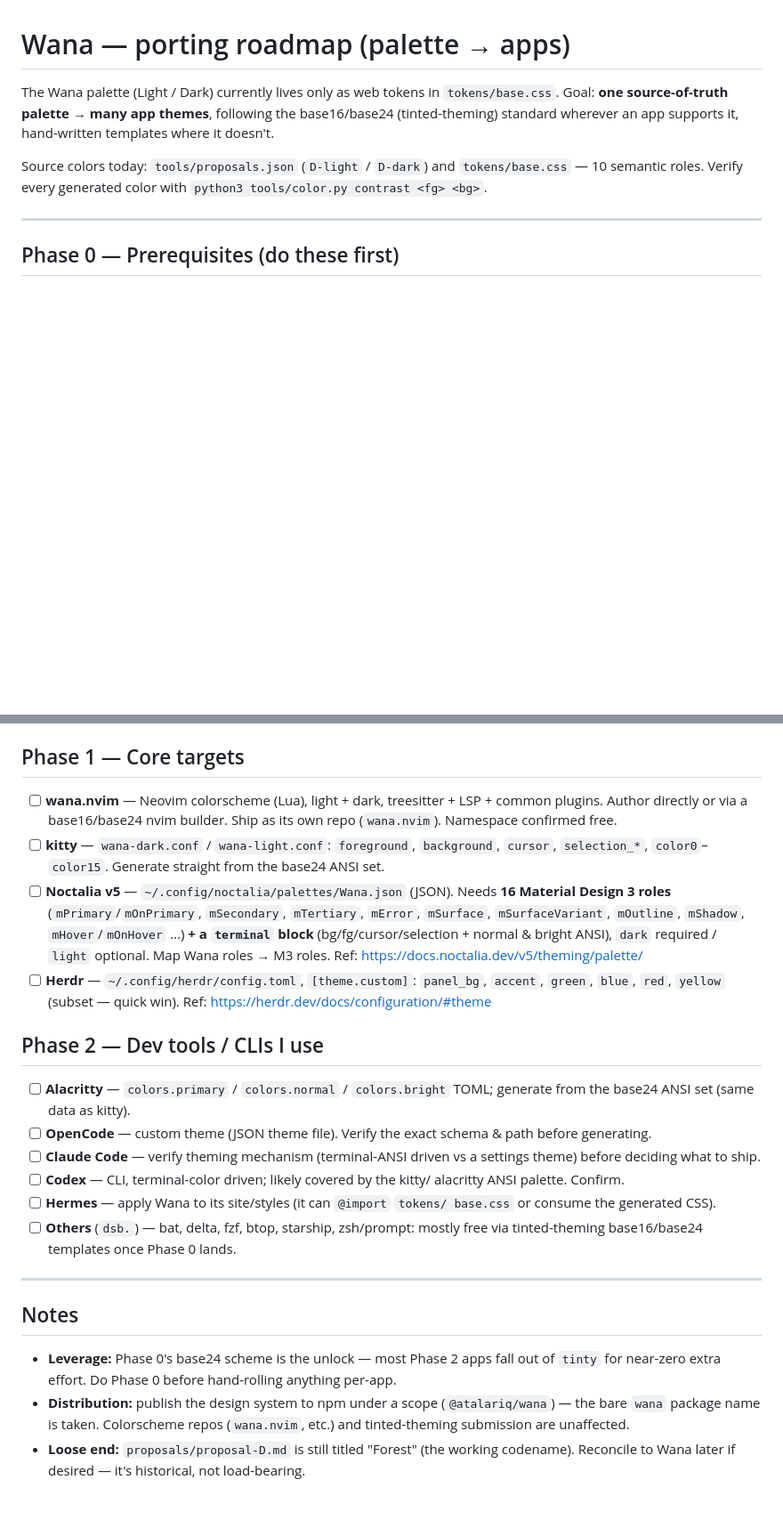
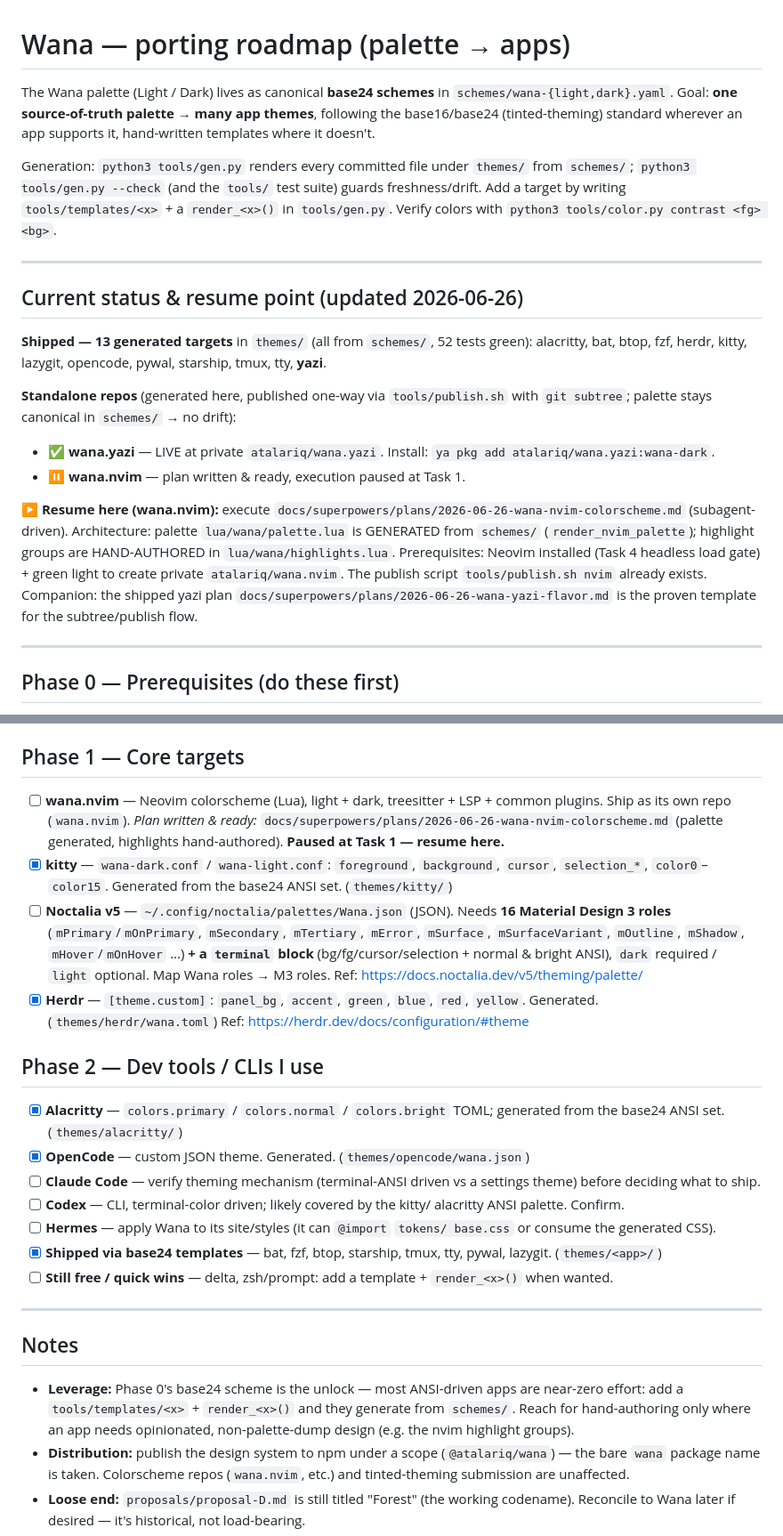
Before and after one commit to atalariq/wana, a Markdown page: TODO.md, 2 parts joined by grey strips. Shown at 89% size. Rendered like a GitHub page; blank space fills up the shorter version.

Commit message:
docs(todo): handoff — mark shipped targets, set wana.nvim resume point

```diff
--- a/TODO.md
+++ b/TODO.md
@@ -1,13 +1,40 @@
 # Wana — porting roadmap (palette → apps)
 
-The Wana palette (Light / Dark) currently lives only as web tokens in
-`tokens/base.css`. Goal: **one source-of-truth palette → many app themes**,
-following the base16/base24 (tinted-theming) standard wherever an app supports
-it, hand-written templates where it doesn't.
+The Wana palette (Light / Dark) lives as canonical **base24 schemes** in
+`schemes/wana-{light,dark}.yaml`. Goal: **one source-of-truth palette → many app
+themes**, following the base16/base24 (tinted-theming) standard wherever an app
+supports it, hand-written templates where it doesn't.
 
-Source colors today: `tools/proposals.json` (`D-light` / `D-dark`) and
-`tokens/base.css` — 10 semantic roles. Verify every generated color with
+Generation: `python3 tools/gen.py` renders every committed file under `themes/`
+from `schemes/`; `python3 tools/gen.py --check` (and the `tools/` test suite)
+guards freshness/drift. Add a target by writing `tools/templates/<x>` + a
+`render_<x>()` in `tools/gen.py`. Verify colors with
 `python3 tools/color.py contrast <fg> <bg>`.
+
+---
+
+## Current status & resume point (updated 2026-06-26)
+
+**Shipped — 13 generated targets** in `themes/` (all from `schemes/`, 52 tests green):
+alacritty, bat, btop, fzf, herdr, kitty, lazygit, opencode, pywal, starship,
+tmux, tty, **yazi**.
+
+**Standalone repos** (generated here, published one-way via `tools/publish.sh`
+with `git subtree`; palette stays canonical in `schemes/` → no drift):
+
+- ✅ **wana.yazi** — LIVE at private `atalariq/wana.yazi`. Install:
+  `ya pkg add atalariq/wana.yazi:wana-dark`.
+- ⏸️ **wana.nvim** — plan written & ready, execution paused at Task 1.
+
+**▶️ Resume here (wana.nvim):** execute
+`docs/superpowers/plans/2026-06-26-wana-nvim-colorscheme.md` (subagent-driven).
+Architecture: palette `lua/wana/palette.lua` is GENERATED from `schemes/`
+(`render_nvim_palette`); highlight groups are HAND-AUTHORED in
+`lua/wana/highlights.lua`. Prerequisites: Neovim installed (Task 4 headless load
+gate) + green light to create private `atalariq/wana.nvim`. The publish script
+`tools/publish.sh nvim` already exists. Companion: the shipped yazi plan
+`docs/superpowers/plans/2026-06-26-wana-yazi-flavor.md` is the proven template
+for the subtree/publish flow.
 
 ---
 
@@ -30,43 +57,46 @@ Source colors today: `tools/proposals.json` (`D-light` / `D-dark`) and
 ## Phase 1 — Core targets
 
 - [ ] **wana.nvim** — Neovim colorscheme (Lua), light + dark, treesitter + LSP +
-      common plugins. Author directly or via a base16/base24 nvim builder. Ship as
-      its own repo (`wana.nvim`). Namespace confirmed free.
-- [ ] **kitty** — `wana-dark.conf` / `wana-light.conf`: `foreground`,
-      `background`, `cursor`, `selection_*`, `color0`–`color15`. Generate straight
-      from the base24 ANSI set.
+      common plugins. Ship as its own repo (`wana.nvim`). _Plan written & ready:_
+      `docs/superpowers/plans/2026-06-26-wana-nvim-colorscheme.md` (palette
+      generated, highlights hand-authored). **Paused at Task 1 — resume here.**
+- [x] **kitty** — `wana-dark.conf` / `wana-light.conf`: `foreground`,
+      `background`, `cursor`, `selection_*`, `color0`–`color15`. Generated from
+      the base24 ANSI set. (`themes/kitty/`)
 - [ ] **Noctalia v5** — `~/.config/noctalia/palettes/Wana.json` (JSON). Needs **16
       Material Design 3 roles** (`mPrimary`/`mOnPrimary`, `mSecondary`,
       `mTertiary`, `mError`, `mSurface`, `mSurfaceVariant`, `mOutline`, `mShadow`,
       `mHover`/`mOnHover` …) **+ a `terminal` block** (bg/fg/cursor/selection +
       normal & bright ANSI), `dark` required / `light` optional. Map Wana roles →
       M3 roles. Ref: <https://docs.noctalia.dev/v5/theming/palette/>
-- [ ] **Herdr** — `~/.config/herdr/config.toml`, `[theme.custom]`: `panel_bg`,
-      `accent`, `green`, `blue`, `red`, `yellow` (subset — quick win). Ref:
+- [x] **Herdr** — `[theme.custom]`: `panel_bg`, `accent`, `green`, `blue`, `red`,
+      `yellow`. Generated. (`themes/herdr/wana.toml`) Ref:
       <https://herdr.dev/docs/configuration/#theme>
 
 ## Phase 2 — Dev tools / CLIs I use
 
-- [ ] **Alacritty** — `colors.primary` / `colors.normal` / `colors.bright` TOML;
-      generate from the base24 ANSI set (same data as kitty).
-- [ ] **OpenCode** — custom theme (JSON theme file). Verify the exact schema &
-      path before generating.
+- [x] **Alacritty** — `colors.primary` / `colors.normal` / `colors.bright` TOML;
+      generated from the base24 ANSI set. (`themes/alacritty/`)
+- [x] **OpenCode** — custom JSON theme. Generated. (`themes/opencode/wana.json`)
 - [ ] **Claude Code** — verify theming mechanism (terminal-ANSI driven vs a
       settings theme) before deciding what to ship.
 - [ ] **Codex** — CLI, terminal-color driven; likely covered by the kitty/
       alacritty ANSI palette. Confirm.
 - [ ] **Hermes** — apply Wana to its site/styles (it can `@import` `tokens/
 base.css` or consume the generated CSS).
-- [ ] **Others** (`dsb.`) — bat, delta, fzf, btop, starship, zsh/prompt: mostly
-      free via tinted-theming base16/base24 templates once Phase 0 lands.
+- [x] **Shipped via base24 templates** — bat, fzf, btop, starship, tmux, tty,
+      pywal, lazygit. (`themes/<app>/`)
+- [ ] **Still free / quick wins** — delta, zsh/prompt: add a template +
+      `render_<x>()` when wanted.
 
 ---
 
 ## Notes
 
-- **Leverage:** Phase 0's base24 scheme is the unlock — most Phase 2 apps fall
-  out of `tinty` for near-zero extra effort. Do Phase 0 before hand-rolling
-  anything per-app.
+- **Leverage:** Phase 0's base24 scheme is the unlock — most ANSI-driven apps
+  are near-zero effort: add a `tools/templates/<x>` + `render_<x>()` and they
+  generate from `schemes/`. Reach for hand-authoring only where an app needs
+  opinionated, non-palette-dump design (e.g. the nvim highlight groups).
 - **Distribution:** publish the design system to npm under a scope
   (`@atalariq/wana`) — the bare `wana` package name is taken. Colorscheme repos
   (`wana.nvim`, etc.) and tinted-theming submission are unaffected.
```
